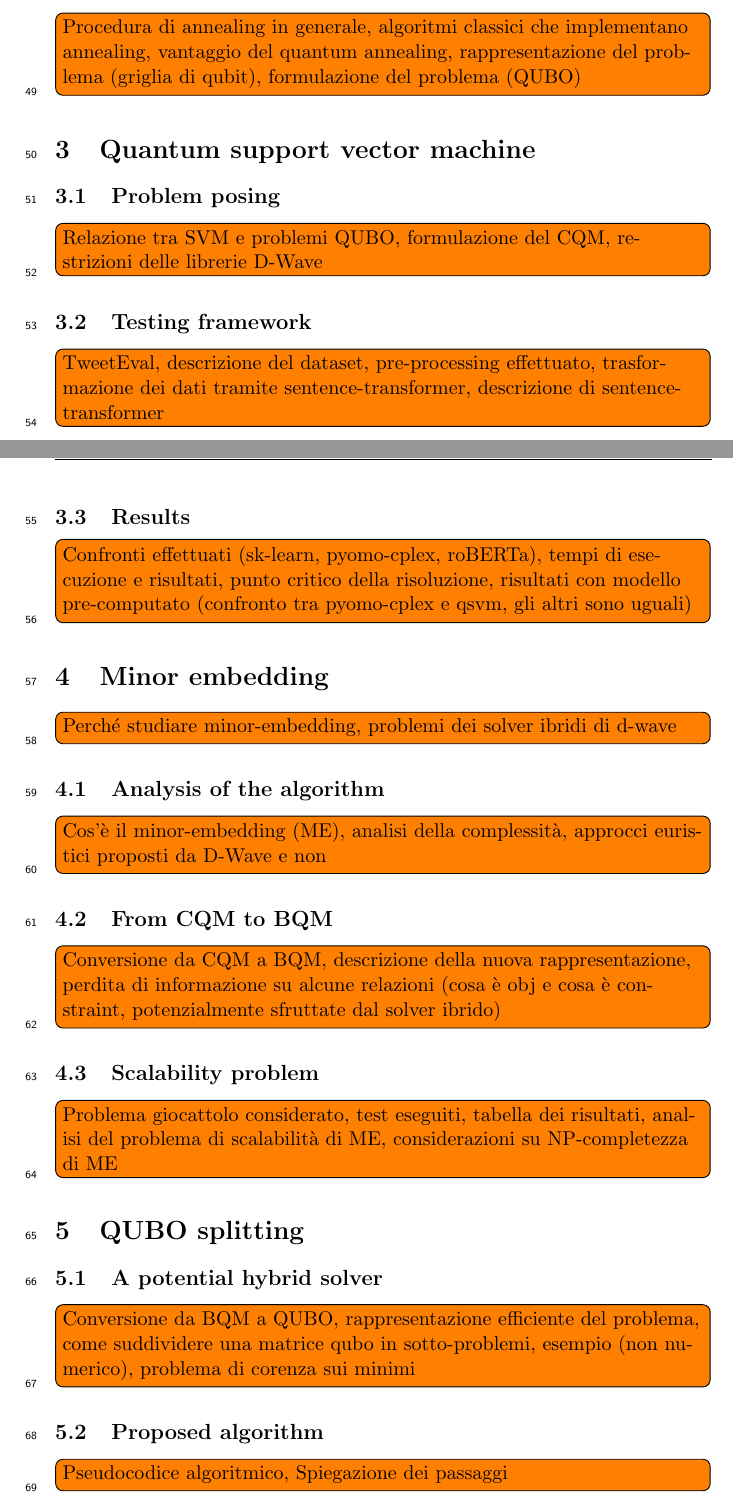
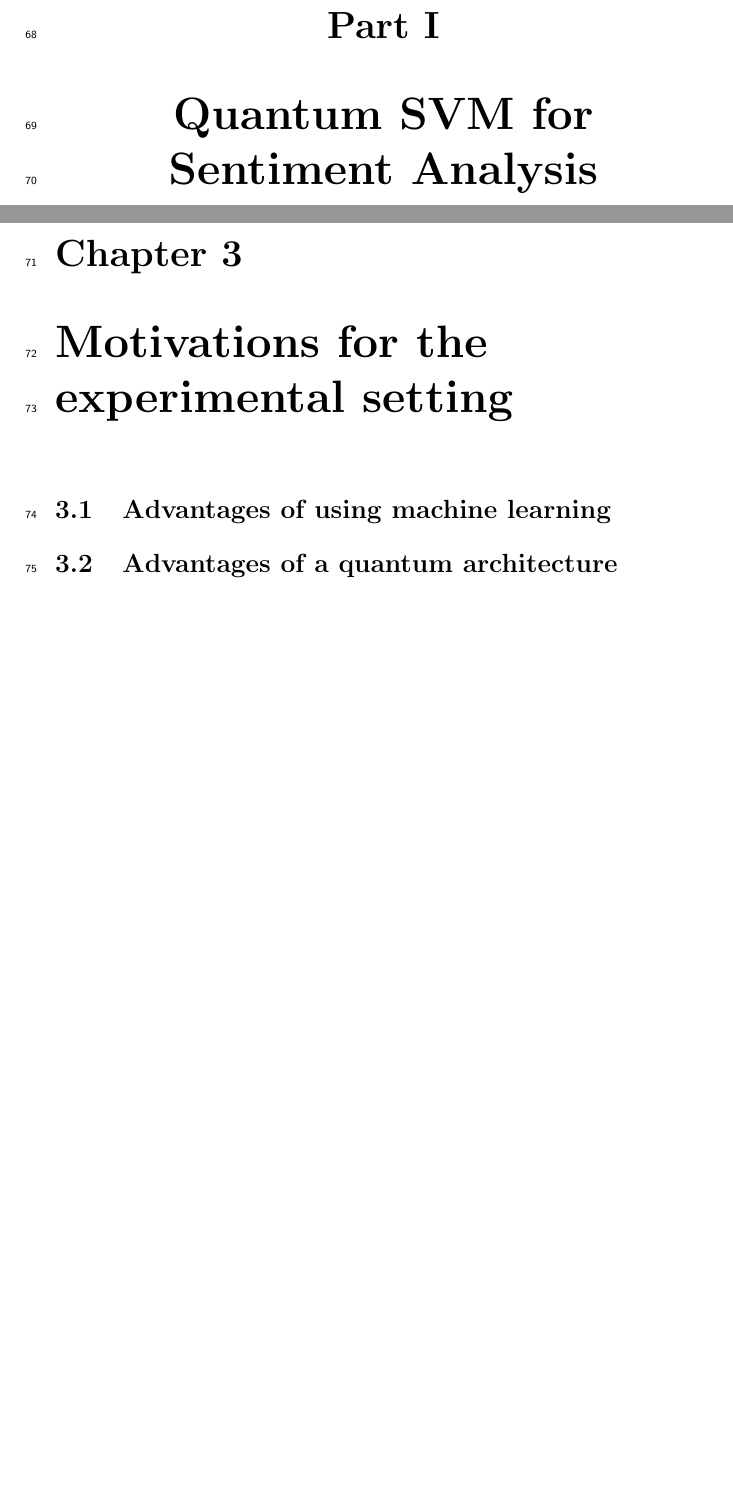
Before and after one commit to TheFlonet/qsvm4sentanalysis, a LaTeX thesis (report/thesis/main.tex, which reads report/thesis/chapters/3_qsvm.tex, report/thesis/chapters/4_minor_embedding.tex, report/thesis/chapters/5_subqubo.tex): two parts of pages 6 and 7 of 8 before the commit and two parts of pages 9 and 10 of 24 after it, joined at a grey line, cut at the place of the change, the shorter picture padded with empty space. Compiled offline with pdfLaTeX.

Commit message:
New index for thesis

```diff
--- a/report/thesis/chapters/3_qsvm.tex
+++ /dev/null
@@ -1,19 +0,0 @@
-\section[QSVM]{Quantum support vector machine}
-\label{sec:qsvm}
-
-\subsection{Problem posing}
-\note{Relazione tra SVM e problemi QUBO,
-formulazione del CQM,
-restrizioni delle librerie D-Wave}
-
-\subsection{Testing framework}
-\note{TweetEval, descrizione del dataset,
-pre-processing effettuato,
-trasformazione dei dati tramite sentence-transformer,
-descrizione di sentence-transformer}
-
-\subsection{Results}
-\note{Confronti effettuati (sk-learn, pyomo-cplex, roBERTa),
-tempi di esecuzione e risultati,
-punto critico della risoluzione,
-risultati con modello pre-computato (confronto tra pyomo-cplex e qsvm, gli altri sono uguali)}
--- a/report/thesis/chapters/4_minor_embedding.tex
+++ /dev/null
@@ -1,21 +0,0 @@
-\section[Minor embedding]{Minor embedding}
-\label{sec:me}
-\note{Perché studiare minor-embedding,
-problemi dei solver ibridi di d-wave}
-
-\subsection{Analysis of the algorithm}
-\note{Cos'è il minor-embedding (ME),
-analisi della complessità,
-approcci euristici proposti da D-Wave e non}
-
-\subsection{From CQM to BQM}
-\note{Conversione da CQM a BQM,
-descrizione della nuova rappresentazione,
-perdita di informazione su alcune relazioni (cosa è obj e cosa è constraint, potenzialmente sfruttate dal solver ibrido)}
-
-\subsection{Scalability problem}
-\note{Problema giocattolo considerato,
-test eseguiti,
-tabella dei risultati,
-analisi del problema di scalabilità di ME,
-considerazioni su NP-completezza di ME}
--- a/report/thesis/chapters/5_subqubo.tex
+++ /dev/null
@@ -1,13 +0,0 @@
-\section[QUBO splitting]{QUBO splitting}
-\label{sec:subqubo}
-
-\subsection{A potential hybrid solver}
-\note{Conversione da BQM a QUBO,
-rappresentazione efficiente del problema,
-come suddividere una matrice qubo in sotto-problemi,
-esempio (non numerico),
-problema di corenza sui minimi}
-
-\subsection{Proposed algorithm}
-\note{Pseudocodice algoritmico,
-Spiegazione dei passaggi}
--- a/report/thesis/main.tex
+++ b/report/thesis/main.tex
@@ -1,19 +1,15 @@
-\documentclass[11pt, draft]{article}
+\documentclass[11pt, oneside]{book}
 \usepackage[utf8]{inputenc}
 \usepackage{hyperref}
 \usepackage{multicol}
 \usepackage{graphicx}
-\usepackage{fancyhdr}
-\setlength{\headheight}{14pt}
-\usepackage{lipsum}
 % \usepackage[showframe]{geometry}
 \usepackage{lineno}
 \linenumbers
-\usepackage[obeyDraft]{todonotes}
-\newcommand\note[1]{\todo[inline]{#1}}
+% \usepackage[obeyDraft]{todonotes}
+% \newcommand\note[1]{\todo[inline]{#1}}
 \usepackage[style=numeric-comp]{biblatex}
 \addbibresource{bibliography.bib}
-\setlength{\columnsep}{4.5cm}
 
 \begin{document}
 
@@ -46 +44,2 @@ I declare to be responsible for the content I’m presenting in order to obtain
 
+\part{Quantum SVM for Sentiment Analysis}
@@ -48,3 +46,5 @@ I declare to be responsible for the content I’m presenting in order to obtain
 
-\input{chapters/4_minor_embedding}
+\chapter{Motivations for the experimental setting}
+\section{Advantages of using machine learning}
+\section{Advantages of a quantum architecture}
 
```
Also changed, not shown: report/thesis/chapters/0_abstract.tex (deleted, +0 -1 lines), report/thesis/chapters/1_introduction.tex (deleted, +0 -2 lines), report/thesis/chapters/2_starting_theory.tex (deleted, +0 -25 lines), report/thesis/chapters/6_conclusion.tex (deleted, +0 -3 lines), report/thesis/cover.tex (+4 -6 lines), report/thesis/chapters/5_subqubo.tex (5 more changed lines), report/thesis/main.tex (61 more changed lines).
